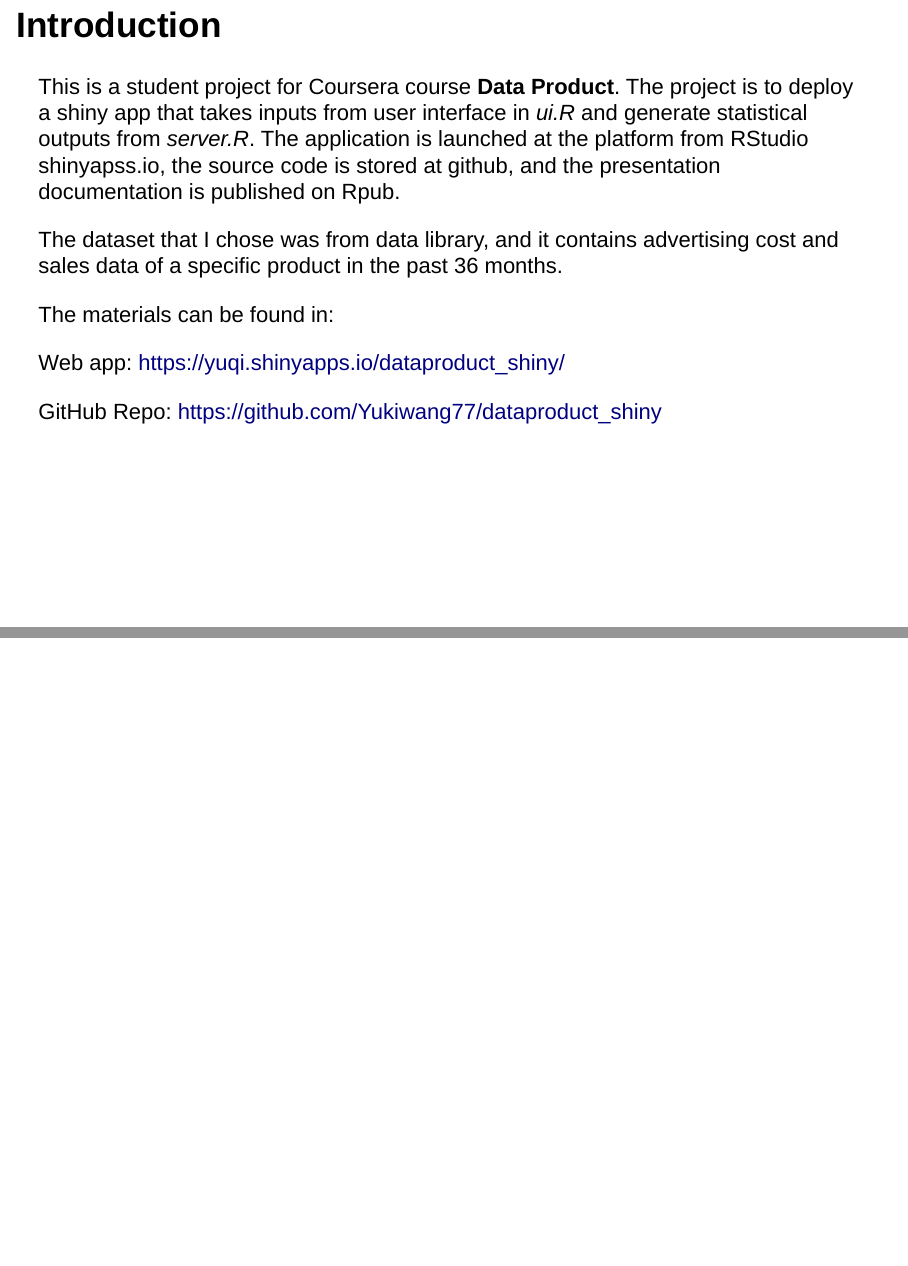
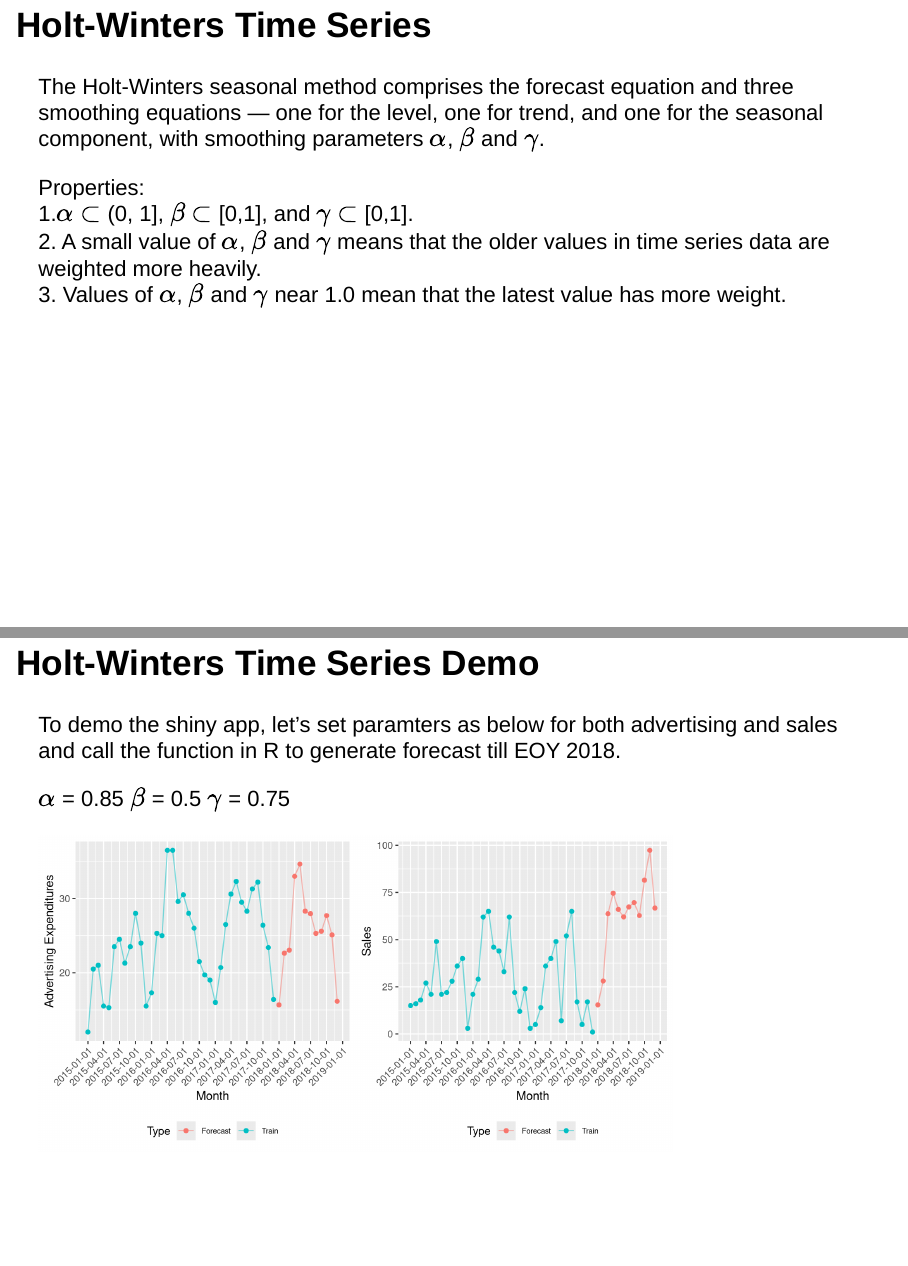
Before and after one commit to Yukiwang77/dataproduct_shiny, an R Markdown document (Presentation.Rmd): pages 3 and 4 of 4 before the commit and pages 4 and 5 of 5 after it, joined at a grey line. Rendered offline with R 4.5, knitr and Pandoc, with nearby package versions; drawn as Slidy slides in place of the format the file asks for.

Commit message:
add the presentation slides rmd file

````diff
--- a/Presentation.Rmd
+++ b/Presentation.Rmd
@@ -2,7 +2,9 @@
 title: "Shiny App: Holt-Winters Time Series"
 author: "Yuqi Wang"
 date: "12/5/2017"
-output: ioslides_presentation
+output:
+  ioslides_presentation:
+        incremental: true
 ---
 
 ```{r setup, include=FALSE}
@@ -26,4 +27,23 @@ Web app: https://yuqi.shinyapps.io/dataproduct_shiny/
 
 GitHub Repo: https://github.com/Yukiwang77/dataproduct_shiny
 
-##
+## Holt-Winters Time Series
+The Holt-Winters seasonal method comprises the forecast equation and three smoothing equations — one for the level, one for trend, and one for the seasonal component, with smoothing parameters \(\alpha\), \(\beta\) and \(\gamma\).
+
+Properties:
+  1.\(\alpha\) \(\subset\) (0, 1], \(\beta\) \(\subset\) [0,1], and \(\gamma\) \(\subset\) [0,1].
+  2. A small value of \(\alpha\), \(\beta\) and \(\gamma\) means that the older values in time series data are weighted       more heavily.
+  3. Values of \(\alpha\), \(\beta\) and \(\gamma\) near 1.0 mean that the latest value has more weight.
+
+## Holt-Winters Time Series Demo
+To demo the shiny app, let's set paramters as below for both advertising and sales and call the function in R to generate forecast till EOY 2018.
+```{r parameter}
+a <- 0.85
+b <- 0.5
+c <- 0.75
+```
+\(\alpha\) = `r a`    \(\beta\) = `r b`   \(\gamma\) = `r c`
+```{r hw-funtion, warning = FALSE, message = FALSE, fig.width = 8, fig.height = 4}
+library(ggplot2)
+library(lubridate)
+library(forecast)
@@ -29,0 +55,7 @@ GitHub Repo: https://github.com/Yukiwang77/dataproduct_shiny
+#reformat and preprocess the data
+names(data) <- tolower(names(data))
+data$month <- as.Date(data$month, format = "%m/%d/%y")
+forecast_function <- function(month_end, year_end, a, b, c){
+      fc_data <- data.frame(ReportDate = as.Date(data$month, format = "%Y-%m-%d"),
+                            advertising = data$advertising,
+                            sales = data$sales,
@@ -29,0 +68,24 @@ GitHub Repo: https://github.com/Yukiwang77/dataproduct_shiny
+    fit_ad <- HoltWinters(fc.ts_ad, alpha = a, beta = b, gamma = c)
+    fit_sales <- HoltWinters(fc.ts_sales, alpha = a, beta = b, gamma = c)
+    fc_ad <- predict(fit_ad, n.ahead = n_month)
+    fc_sales <- predict(fit_sales, n.ahead = n_month)
+    fc_ad <- ifelse(fc_ad < 0, 0, fc_ad)
+    fc_sales <- ifelse(fc_sales < 0, 0, fc_sales)
+
+    data.fc <- data.frame(ReportDate = seq(from = (max(fc_data$ReportDate) %m+% months(1)), to = as.Date(paste(paste(year_end, month_end, sep = "-"), 01, sep = "-"), format = "%Y-%m-%d"), by = "month"),
+                          fc_ad,
+                          fc_sales,
+                          Type = "Forecast")
+    names(data.fc)[2:3] <- c("advertising", "sales")
+    data.all <- rbind(fc_data, data.fc)
+    return(data.all)
+}
+month_end <- 12
+year_end <- 2018
+all <- forecast_function(month_end, year_end, a, b, c)
+p <- ggplot(all, aes(x = ReportDate, y = advertising, color = Type)) + geom_point() + geom_line(alpha = 0.5, size = 0.5, aes(group = Type)) + xlab("Month") + ylab("Advertising Expenditures") + scale_x_date(date_breaks = "3 months") + theme(axis.text.x = element_text(angle = 45, hjust = 1), legend.text= element_text(size = 7), legend.position = "bottom", legend.title= element_text(size = 10))
+q <- ggplot(all, aes(x = ReportDate, y = sales, color = Type)) + geom_point() + geom_line(alpha = 0.5, size = 0.5, aes(group = Type)) + xlab("Month") + ylab("Sales")  + scale_x_date(date_breaks = "3 months") +  theme(axis.text.x = element_text(angle = 45, hjust = 1), legend.text= element_text(size = 7), legend.position = "bottom", legend.title= element_text(size = 10))
+
+grid.arrange(p, q, ncol = 2)
+
+```
````
Also changed, not shown: Presentation.html, Presentation.Rmd (14 more changed lines).
